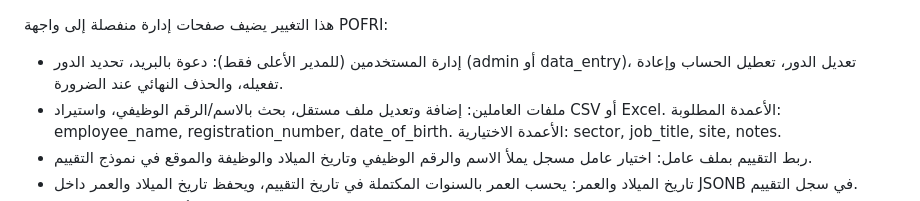
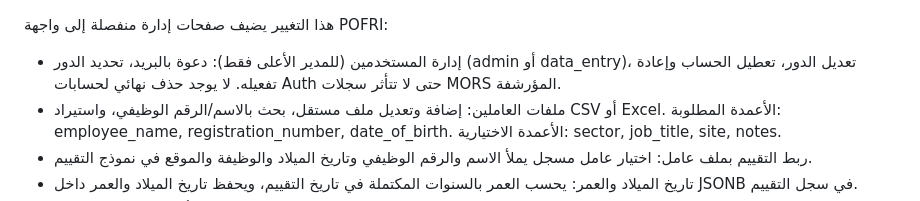
Before and after one commit to ramadanraed111-png/Medico-Occupational-Risk-Scale, a Markdown page: docs/POFRI-admin-worker-setup.md, the part around the change. GitHub-like rendering.

Commit message:
Document archived account retention policy

```diff
--- a/docs/POFRI-admin-worker-setup.md
+++ b/docs/POFRI-admin-worker-setup.md
@@ -1,6 +1,6 @@
 هذا التغيير يضيف صفحات إدارة منفصلة إلى واجهة POFRI:
 
-- إدارة المستخدمين (للمدير الأعلى فقط): دعوة بالبريد، تحديد الدور (admin أو data_entry)، تعديل الدور، تعطيل الحساب وإعادة تفعيله، والحذف النهائي عند الضرورة.
+- إدارة المستخدمين (للمدير الأعلى فقط): دعوة بالبريد، تحديد الدور (admin أو data_entry)، تعديل الدور، تعطيل الحساب وإعادة تفعيله. لا يوجد حذف نهائي لحسابات Auth حتى لا تتأثر سجلات MORS المؤرشفة.
 - ملفات العاملين: إضافة وتعديل ملف مستقل، بحث بالاسم/الرقم الوظيفي، واستيراد CSV أو Excel. الأعمدة المطلوبة: employee_name, registration_number, date_of_birth. الأعمدة الاختيارية: sector, job_title, site, notes.
 - ربط التقييم بملف عامل: اختيار عامل مسجل يملأ الاسم والرقم الوظيفي وتاريخ الميلاد والوظيفة والموقع في نموذج التقييم.
 - تاريخ الميلاد والعمر: يحسب العمر بالسنوات المكتملة في تاريخ التقييم، ويحفظ تاريخ الميلاد والعمر داخل JSONB في سجل التقييم.
```
